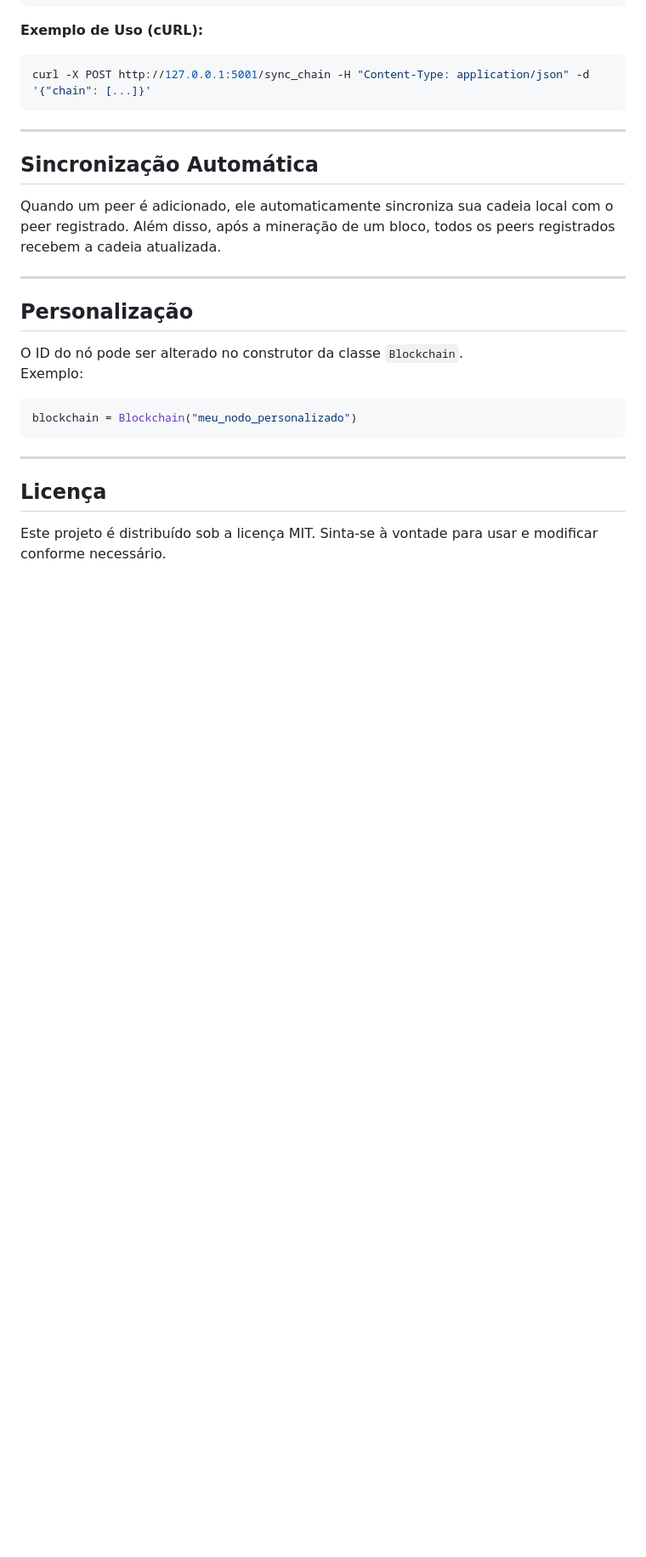
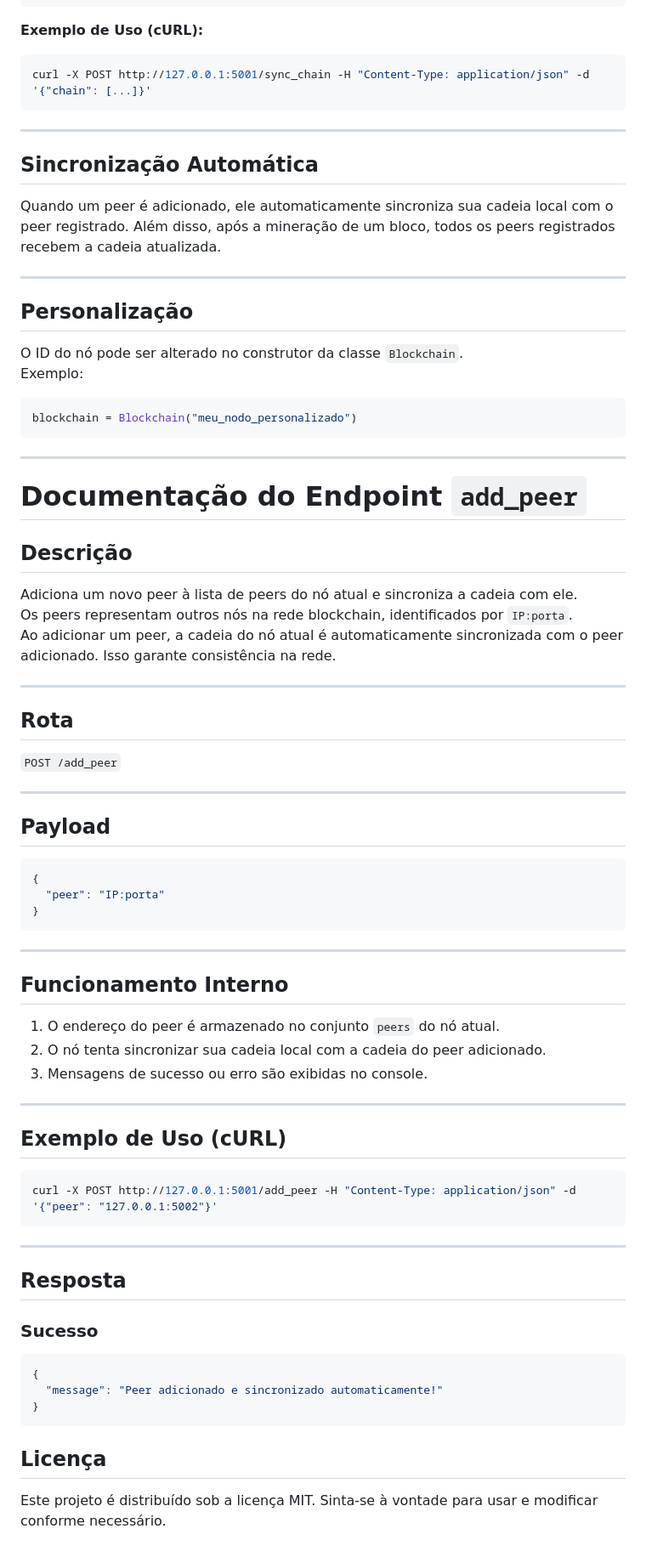
Before and after one commit to Petro-chain/PyChain, a Markdown page: README.md, the part around the change. Shown at 85% size. Rendered like a GitHub page; blank space fills up the shorter version.

````diff
--- a/README.md
+++ b/README.md
@@ -176,6 +176,50 @@ blockchain = Blockchain("meu_nodo_personalizado")
 ```
 
 ---
+# Documentação do Endpoint `add_peer`
+
+## **Descrição**
+Adiciona um novo peer à lista de peers do nó atual e sincroniza a cadeia com ele.
+Os peers representam outros nós na rede blockchain, identificados por `IP:porta`.
+Ao adicionar um peer, a cadeia do nó atual é automaticamente sincronizada com o peer adicionado. Isso garante consistência na rede.
+
+---
+
+## **Rota**
+`POST /add_peer`
+
+---
+
+## **Payload**
+```json
+{
+  "peer": "IP:porta"
+}
+```
+
+---
+
+## **Funcionamento Interno**
+1. O endereço do peer é armazenado no conjunto `peers` do nó atual.
+2. O nó tenta sincronizar sua cadeia local com a cadeia do peer adicionado.
+3. Mensagens de sucesso ou erro são exibidas no console.
+
+---
+
+## **Exemplo de Uso (cURL)**
+```bash
+curl -X POST http://127.0.0.1:5001/add_peer -H "Content-Type: application/json" -d '{"peer": "127.0.0.1:5002"}'
+```
+
+---
+
+## **Resposta**
+### **Sucesso**
+```json
+{
+  "message": "Peer adicionado e sincronizado automaticamente!"
+}
+```
 
 ## **Licença**
 Este projeto é distribuído sob a licença MIT. Sinta-se à vontade para usar e modificar conforme necessário.
````
